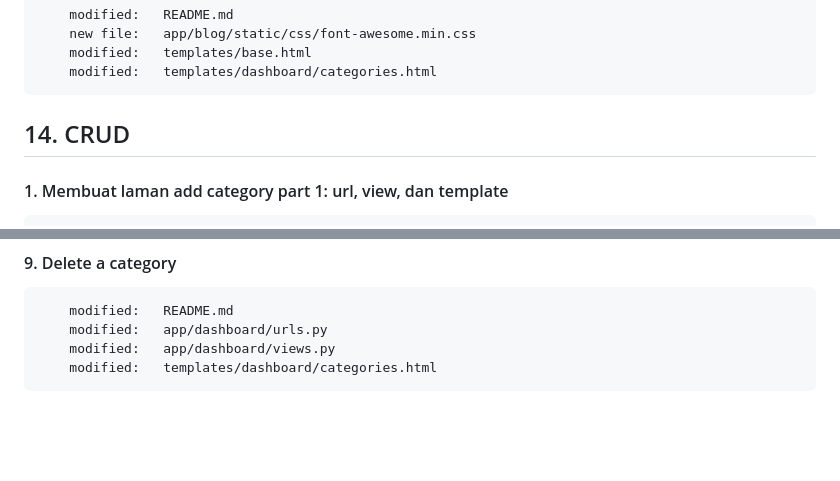
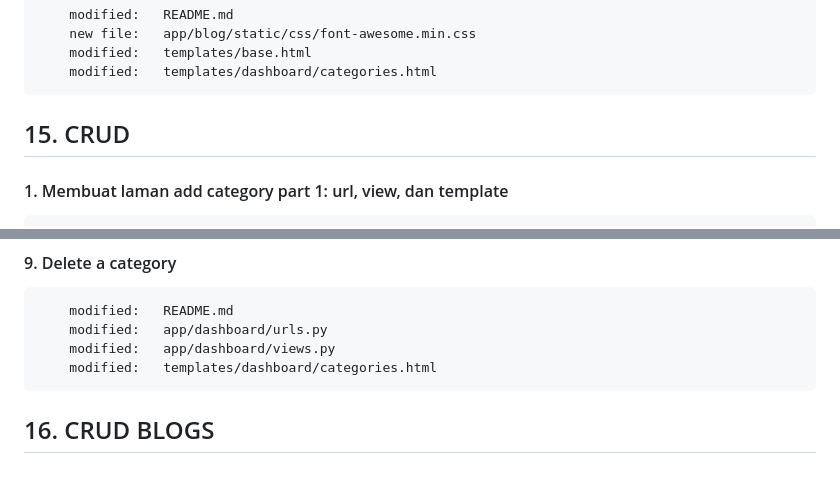
Before and after one commit to gurnitha/2466-dj5-blog-app, a Markdown page: README.md, 2 parts joined by grey strips. Drawn GitHub-style; blank space fills up the shorter version.

Commit message:
---16. CRUD BLOGS---

```diff
--- a/README.md
+++ b/README.md
@@ -1123,7 +1123,7 @@ Local:E:\_WORKSPACE\2024\django\Rathan Kumar\DjangoBlog
 
 
 
-## 14. CRUD
+## 15. CRUD
 
 
 #### 1. Membuat laman add category part 1: url, view, dan template
@@ -1188,3 +1188,7 @@ Local:E:\_WORKSPACE\2024\django\Rathan Kumar\DjangoBlog
         modified:   app/dashboard/urls.py
         modified:   app/dashboard/views.py
         modified:   templates/dashboard/categories.html
+
+
+
+## 16. CRUD BLOGS
```
